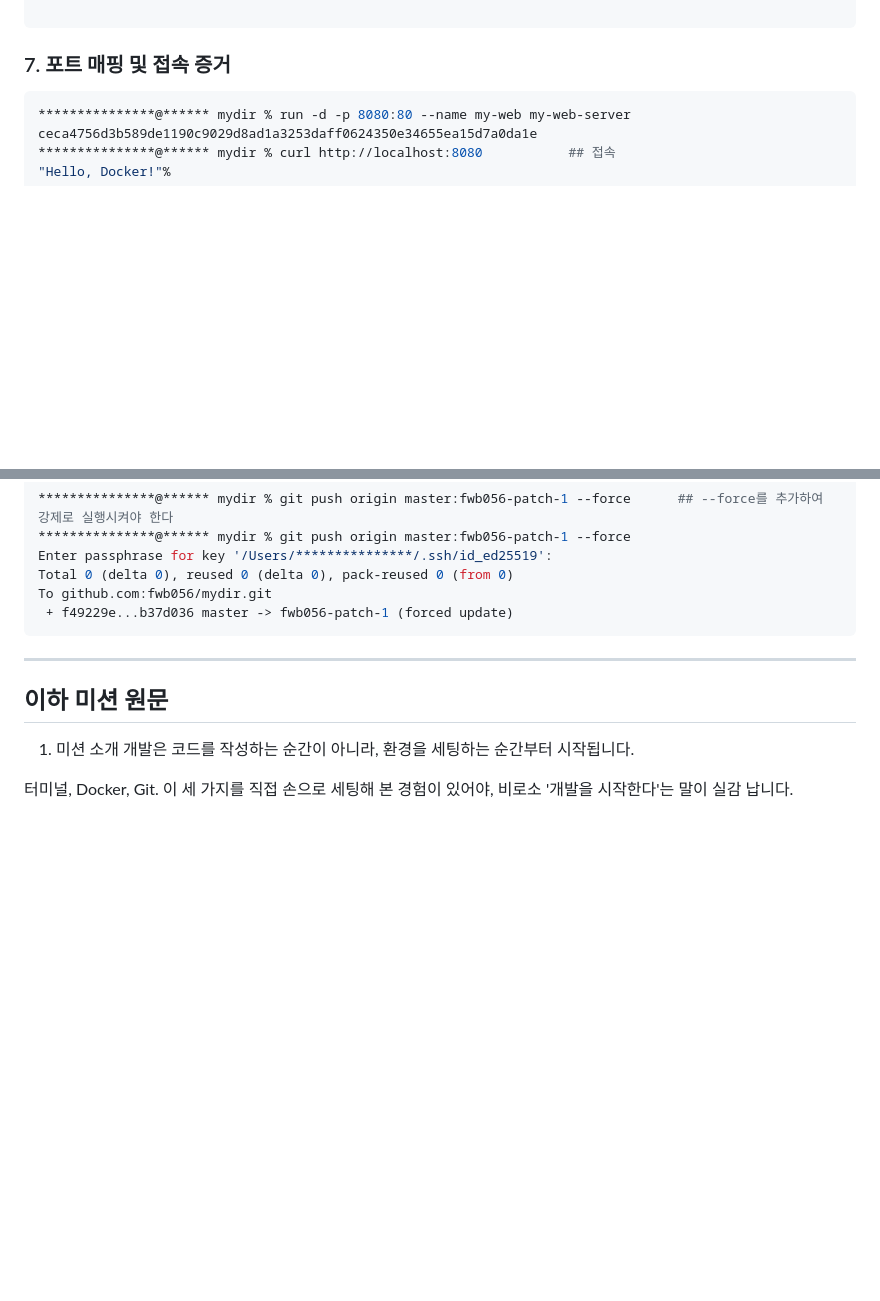
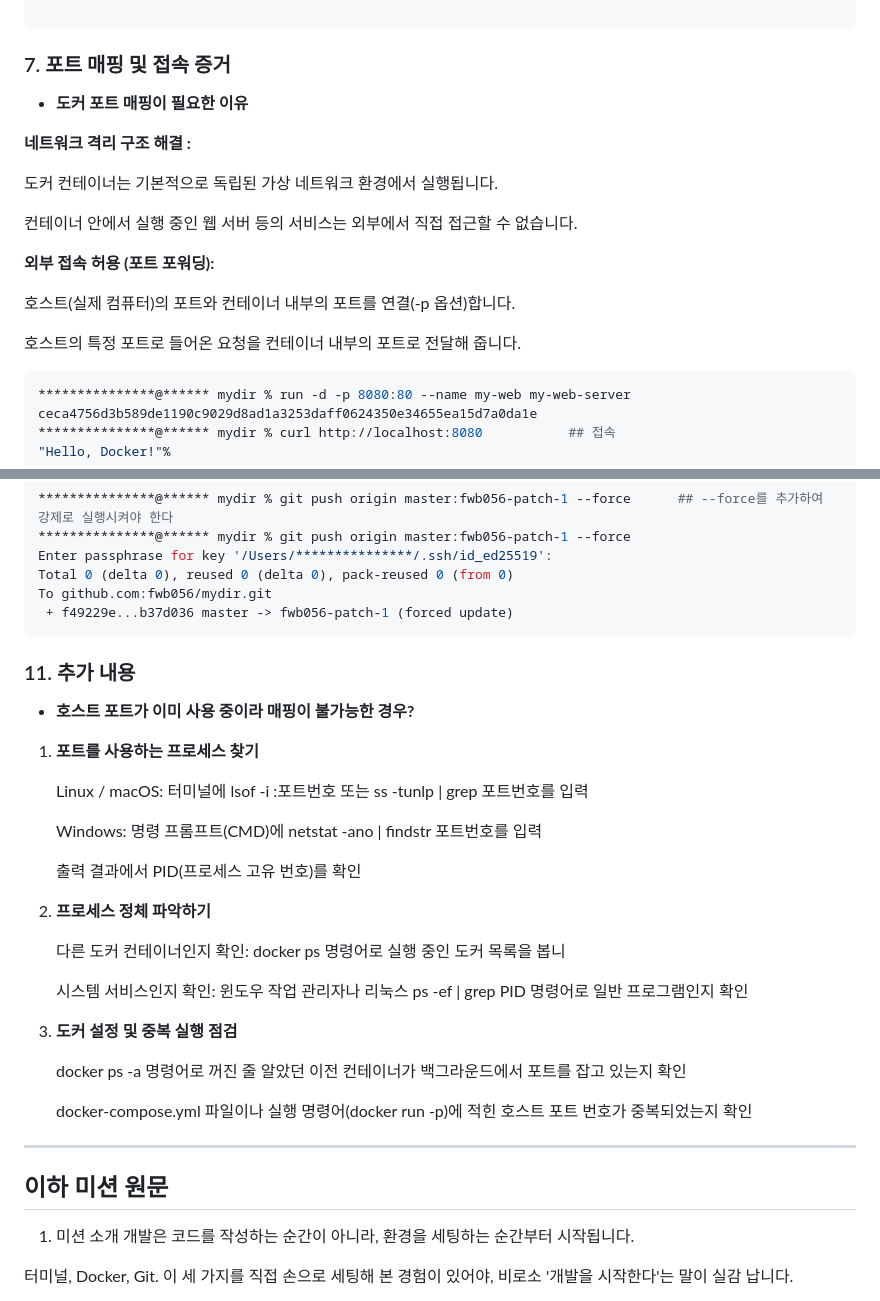
Before and after one commit to fwb056/mydir, a Markdown page: README.md, 2 parts joined by grey strips. GitHub-like rendering; blank space fills up the shorter version.

Commit message:
Update README.md
정리

````diff
--- a/README.md
+++ b/README.md
@@ -321,6 +321,19 @@ EXPOSE 80
 ```
 
 ### 7. 포트 매핑 및 접속 증거
+ * __도커 포트 매핑이 필요한 이유__
+
+__네트워크 격리 구조 해결 :__
+
+  도커 컨테이너는 기본적으로 독립된 가상 네트워크 환경에서 실행됩니다.
+
+  컨테이너 안에서 실행 중인 웹 서버 등의 서비스는 외부에서 직접 접근할 수 없습니다.
+
+__외부 접속 허용 (포트 포워딩):__
+
+  호스트(실제 컴퓨터)의 포트와 컨테이너 내부의 포트를 연결(-p 옵션)합니다.
+
+  호스트의 특정 포트로 들어온 요청을 컨테이너 내부의 포트로 전달해 줍니다.
 ```bash
 ***************@****** mydir % run -d -p 8080:80 --name my-web my-web-server
 ceca4756d3b589de1190c9029d8ad1a3253daff0624350e34655ea15d7a0da1e
@@ -521,6 +534,28 @@ Total 0 (delta 0), reused 0 (delta 0), pack-reused 0 (from 0)
 To github.com:fwb056/mydir.git
  + f49229e...b37d036 master -> fwb056-patch-1 (forced update)
 ```
+
+
+### 11. 추가 내용
+ * __호스트 포트가 이미 사용 중이라 매핑이 불가능한 경우?__
+1. __포트를 사용하는 프로세스 찾기__
+
+   Linux / macOS: 터미널에 lsof -i :포트번호 또는 ss -tunlp | grep 포트번호를 입력
+
+   Windows: 명령 프롬프트(CMD)에 netstat -ano | findstr 포트번호를 입력
+
+   출력 결과에서 PID(프로세스 고유 번호)를 확인
+2. __프로세스 정체 파악하기__
+
+   다른 도커 컨테이너인지 확인: docker ps 명령어로 실행 중인 도커 목록을 봅니
+
+   시스템 서비스인지 확인: 윈도우 작업 관리자나 리눅스 ps -ef | grep PID 명령어로 일반 프로그램인지 확인
+
+3. __도커 설정 및 중복 실행 점검__
+
+   docker ps -a 명령어로 꺼진 줄 알았던 이전 컨테이너가 백그라운드에서 포트를 잡고 있는지 확인
+
+   docker-compose.yml 파일이나 실행 명령어(docker run -p)에 적힌 호스트 포트 번호가 중복되었는지 확인
 ---
 이하 미션 원문
 ---
````
